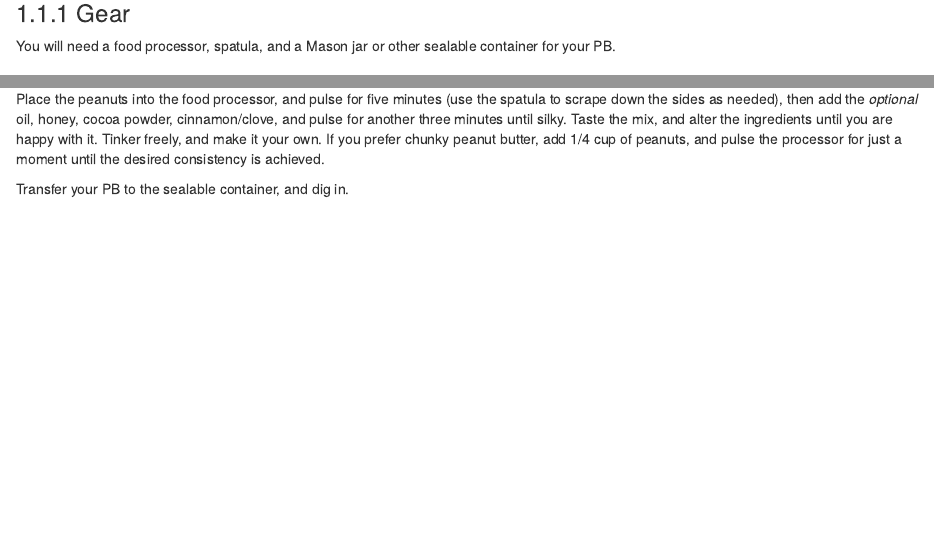
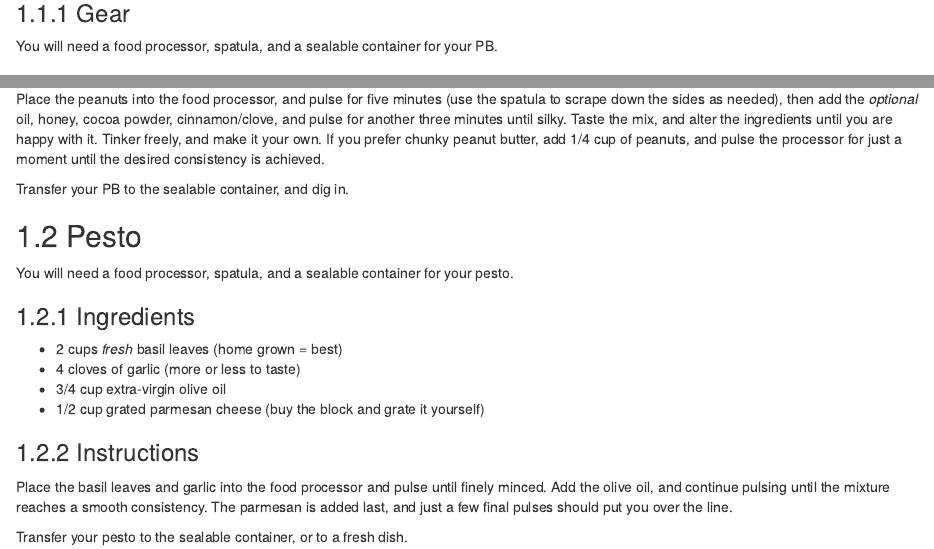
Before and after one commit to aksel-blaise/recipes, an R Markdown document (supp/03-condiments.Rmd): the page in a window 1100 px wide, from 270 px down, and a second part further down, joined at a grey line. Rendered offline with R 4.5, knitr and Pandoc, with nearby package versions; drawn as R Markdown's standard HTML page in place of the format the file asks for.

Commit message:
<init pesto>

```diff
--- a/supp/03-condiments.Rmd
+++ b/supp/03-condiments.Rmd
@@ -8,7 +8,7 @@ Peanut butter has long been a staple of my diet, and it is very easy to make. Wh
 
 ### Gear
 
-You will need a food processor, spatula, and a Mason jar or other sealable container for your PB.
+You will need a food processor, spatula, and a sealable container for your PB.
 
 ### Ingredients
 
@@ -26,3 +26,20 @@ If you would like to roast the peanuts, do that first. Heat your oven to 350 deg
 Place the peanuts into the food processor, and pulse for five minutes (use the spatula to scrape down the sides as needed), then add the _optional_ oil, honey, cocoa powder, cinnamon/clove, and pulse for another three minutes until silky. Taste the mix, and alter the ingredients until you are happy with it. Tinker freely, and make it your own. If you prefer chunky peanut butter, add 1/4 cup of peanuts, and pulse the processor for just a moment until the desired consistency is achieved.
 
 Transfer your PB to the sealable container, and dig in.
+
+## Pesto
+
+You will need a food processor, spatula, and a sealable container for your pesto.
+
+### Ingredients
+
+* 2 cups _fresh_ basil leaves (home grown = best)
+* 4 cloves of garlic (more or less to taste)
+* 3/4 cup extra-virgin olive oil
+* 1/2 cup grated parmesan cheese (buy the block and grate it yourself)
+
+### Instructions
+
+Place the basil leaves and garlic into the food processor and pulse until finely minced. Add the olive oil, and continue pulsing until the mixture reaches a smooth consistency. The parmesan is added last, and just a few final pulses should put you over the line.
+
+Transfer your pesto to the sealable container, or to a fresh dish.
```
Also changed, not shown: supp/04-appetizers.Rmd (+1 -1 lines), docs/reference-keys.txt, docs/search_index.json, 12 other files.
